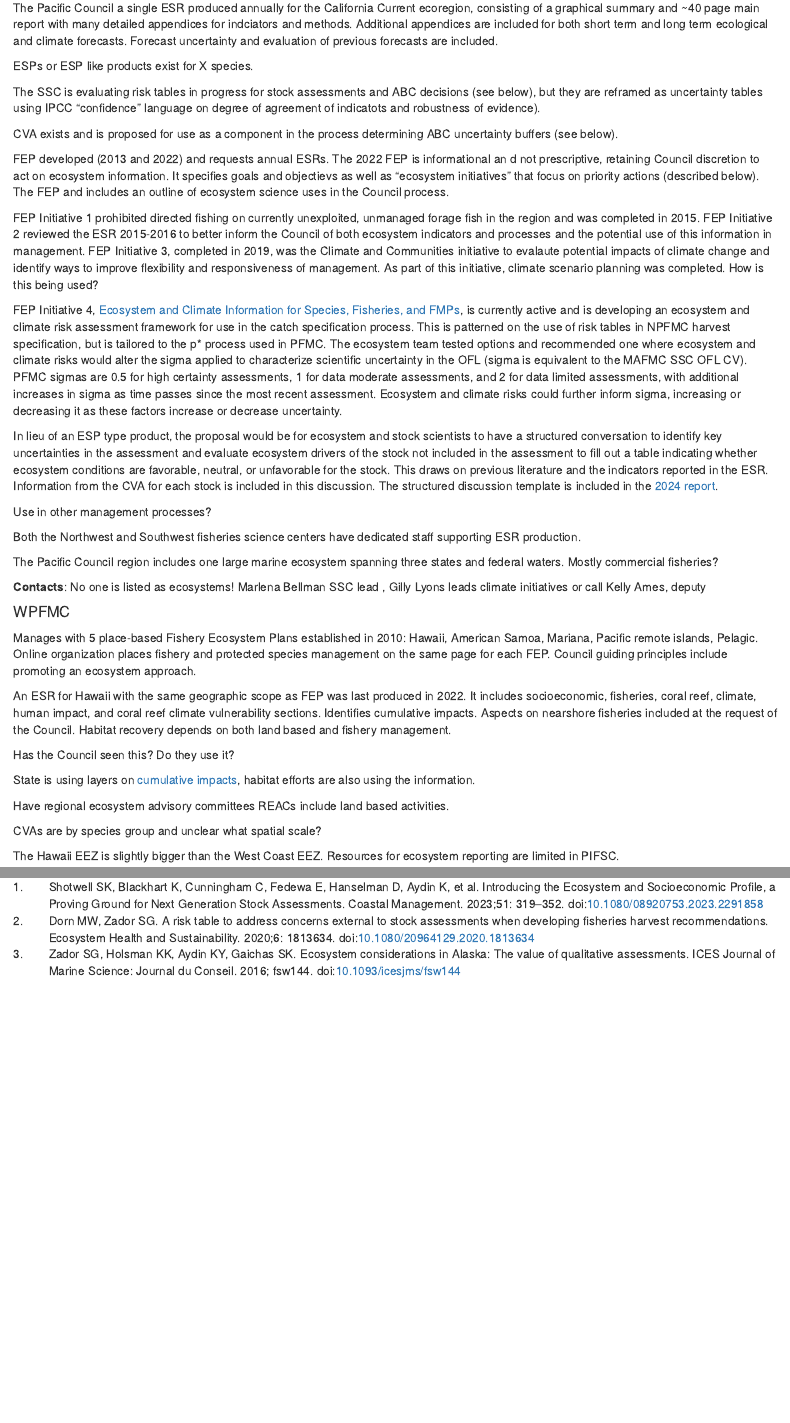
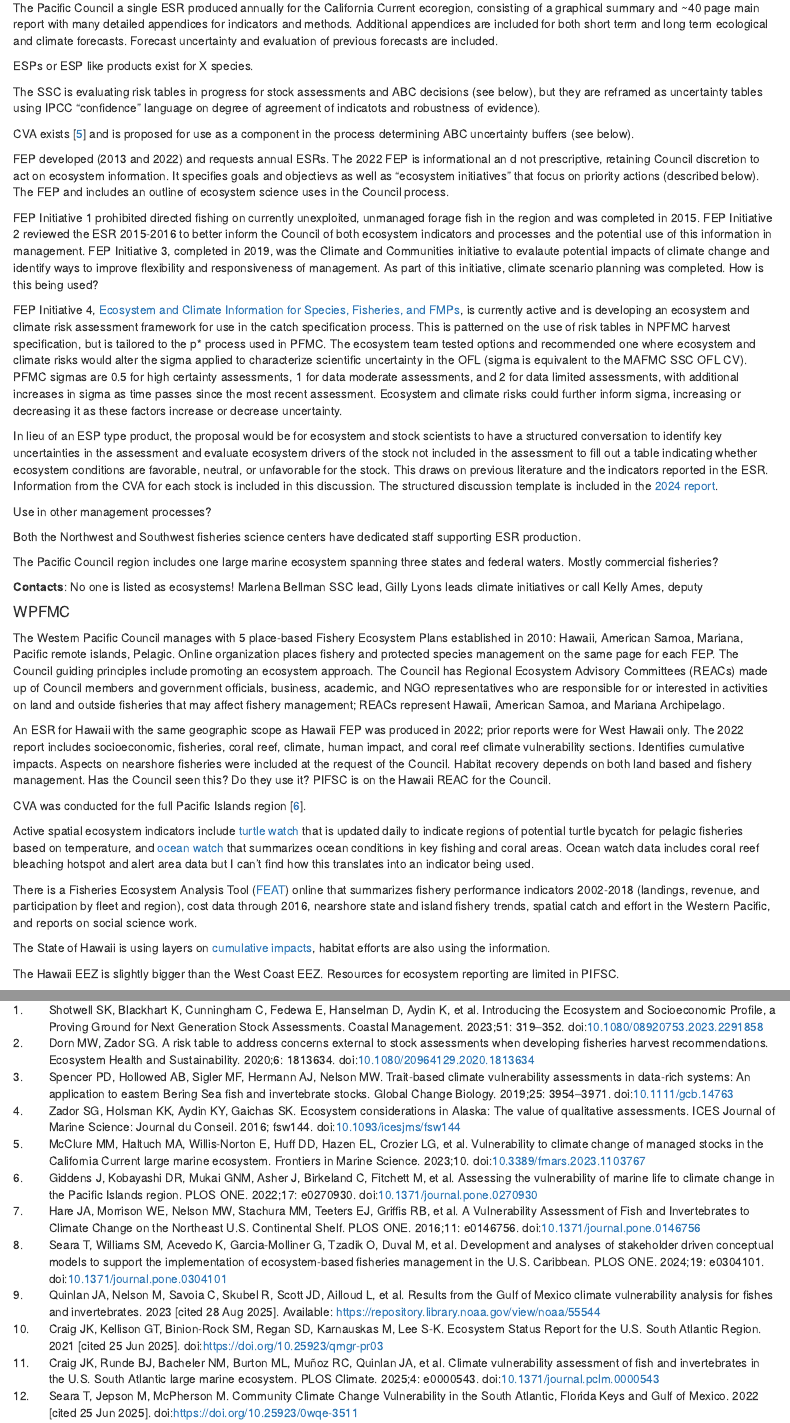
Before and after one commit to sgaichas/SAFMCindicators, an R Markdown document (docs/ReptStructure.Rmd): the page in a window 1100 px wide, from 2840 px down, and a second part further down, joined at a grey line. Rendered offline with R 4.5, knitr and Pandoc, with nearby package versions.

Commit message:
more WP and add CVA refs

```diff
--- a/docs/ReptStructure.Rmd
+++ b/docs/ReptStructure.Rmd
@@ -132,13 +132,13 @@ The North Pacific Council region includes multiple large marine ecosystems, a si
 
 #### PFMC
 
-The Pacific Council a single ESR produced annually for the California Current ecoregion, consisting of a graphical summary and ~40 page main report with many detailed appendices for indciators and methods. Additional appendices are included for both short term and long term ecological and climate forecasts. Forecast uncertainty and evaluation of previous forecasts are included.
+The Pacific Council a single ESR produced annually for the California Current ecoregion, consisting of a graphical summary and ~40 page main report with many detailed appendices for indicators and methods. Additional appendices are included for both short term and long term ecological and climate forecasts. Forecast uncertainty and evaluation of previous forecasts are included.
 
 ESPs or ESP like products exist for X species.
 
 The SSC is evaluating risk tables in progress for stock assessments and ABC decisions (see below), but they are reframed as uncertainty tables using IPCC "confidence" language on degree of agreement of indicatots and robustness of evidence).
 
-CVA exists and is proposed for use as a component in the process determining ABC uncertainty buffers (see below).
+CVA exists [@mcclure_vulnerability_2023] and is proposed for use as a component in the process determining ABC uncertainty buffers (see below).
 
 FEP developed (2013 and 2022) and requests annual ESRs. The 2022 FEP is informational an d not prescriptive, retaining Council discretion to act on ecosystem information. It specifies goals and objectievs as well as "ecosystem initiatives" that focus on priority actions (described below). The FEP and includes an outline of ecosystem science uses in the Council process.
 
@@ -154,21 +154,21 @@ Both the Northwest and Southwest fisheries science centers have dedicated staff
 
 The Pacific Council region includes one large marine ecosystem spanning three states and federal waters. Mostly commercial fisheries?
 
-**Contacts**: No one is listed as ecosystems! Marlena Bellman SSC lead , Gilly Lyons leads climate initiatives or call Kelly Ames, deputy
+**Contacts**: No one is listed as ecosystems! Marlena Bellman SSC lead, Gilly Lyons leads climate initiatives or call Kelly Ames, deputy
 
 #### WPFMC
 
-Manages with 5 place-based Fishery Ecosystem Plans established in 2010: Hawaii, American Samoa, Mariana, Pacific remote islands, Pelagic. Online organization places fishery and protected species management on the same page for each FEP. Council guiding principles include promoting an ecosystem approach.
+The Western Pacific Council manages with 5 place-based Fishery Ecosystem Plans established in 2010: Hawaii, American Samoa, Mariana, Pacific remote islands, Pelagic. Online organization places fishery and protected species management on the same page for each FEP. The Council guiding principles include promoting an ecosystem approach. The Council has Regional Ecosystem Advisory Committees (REACs) made up of Council members and government officials, business, academic, and NGO representatives who are responsible for or interested in activities on land and outside fisheries that may affect fishery management; REACs represent Hawaii, American Samoa, and Mariana Archipelago.
 
-An ESR for Hawaii with the same geographic scope as FEP was last produced in 2022. It includes socioeconomic, fisheries, coral reef, climate, human impact, and coral reef climate vulnerability sections. Identifies cumulative impacts. Aspects on nearshore fisheries included at the request of the Council. Habitat recovery depends on both land based and fishery management.
+An ESR for Hawaii with the same geographic scope as Hawaii FEP was produced in 2022; prior reports were for West Hawaii only. The 2022 report includes socioeconomic, fisheries, coral reef, climate, human impact, and coral reef climate vulnerability sections. Identifies cumulative impacts. Aspects on nearshore fisheries were included at the request of the Council. Habitat recovery depends on both land based and fishery management. Has the Council seen this? Do they use it?  PIFSC is on the Hawaii REAC for the Council.
 
-Has the Council seen this? Do they use it?
+CVA was conducted for the full Pacific Islands region [@giddens_assessing_2022].
 
-State is using layers on [cumulative impacts](https://www.arcgis.com/home/item.html?id=ca750b9476fb429b809d1300628f3bb7), habitat efforts are also using the information.
+Active spatial ecosystem indicators include [turtle watch](https://oceanwatch.pifsc.noaa.gov/turtlewatch.html) that is updated daily to indicate regions of potential turtle bycatch for pelagic fisheries based on temperature, and [ocean watch](https://oceanwatch.pifsc.noaa.gov/indicators.html) that summarizes ocean conditions in key fishing and coral areas. Ocean watch data includes coral reef bleaching hotspot and alert area data but I can't find how this translates into an indicator being used.
 
-Have regional ecosystem advisory committees REACs include land based activities.
+There is a Fisheries Ecosystem Analysis Tool ([FEAT](https://apps-pifsc.fisheries.noaa.gov/FEAT/#/)) online that summarizes fishery performance indicators 2002-2018 (landings, revenue, and participation by fleet and region), cost data through 2016, nearshore state and island fishery trends, spatial catch and effort in the Western Pacific, and reports on social science work.
 
-CVAs are by species group and unclear what spatial scale?
+The State of Hawaii is using layers on [cumulative impacts](https://www.arcgis.com/home/item.html?id=ca750b9476fb429b809d1300628f3bb7), habitat efforts are also using the information.
 
 The Hawaii EEZ is slightly bigger than the West Coast EEZ. Resources for ecosystem reporting are limited in PIFSC.
 
```
Also changed, not shown: docs/operationalSOE.bib, docs/ReptStructure.Rmd (12 more changed lines).
